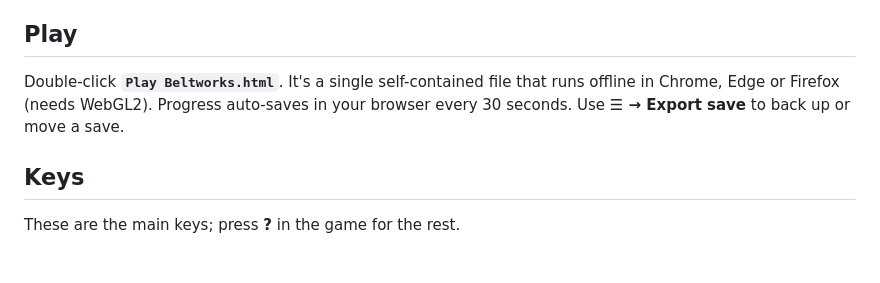
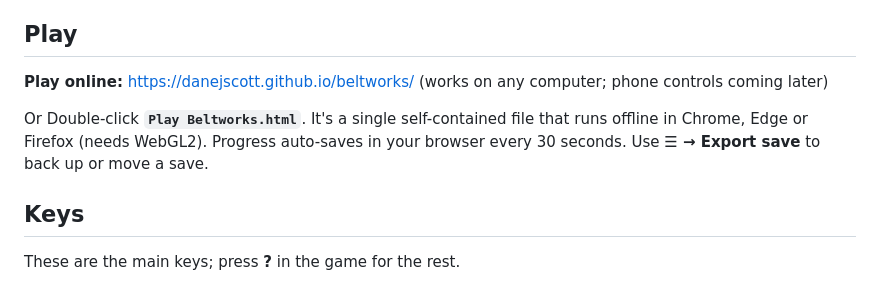
Before and after one commit to danejscott/beltworks, a Markdown page: README.md, the part around the change. Drawn GitHub-style; blank space fills up the shorter version.

Commit message:
Add the online play link to the README
Co-Authored-By: Claude Opus 5.5 <noreply@anthropic.com>

```diff
--- a/README.md
+++ b/README.md
@@ -4,7 +4,9 @@ A 3D, Satisfactory-style factory game (rendered with Three.js; all models are bu
 
 ## Play
 
-Double-click **`Play Beltworks.html`**. It's a single self-contained file that runs offline in Chrome, Edge or Firefox (needs WebGL2). Progress auto-saves in your browser every 30 seconds. Use **☰ → Export save** to back up or move a save.
+**Play online:** https://danejscott.github.io/beltworks/ (works on any computer; phone controls coming later)
+
+Or Double-click **`Play Beltworks.html`**. It's a single self-contained file that runs offline in Chrome, Edge or Firefox (needs WebGL2). Progress auto-saves in your browser every 30 seconds. Use **☰ → Export save** to back up or move a save.
 
 ## Keys
 
```
